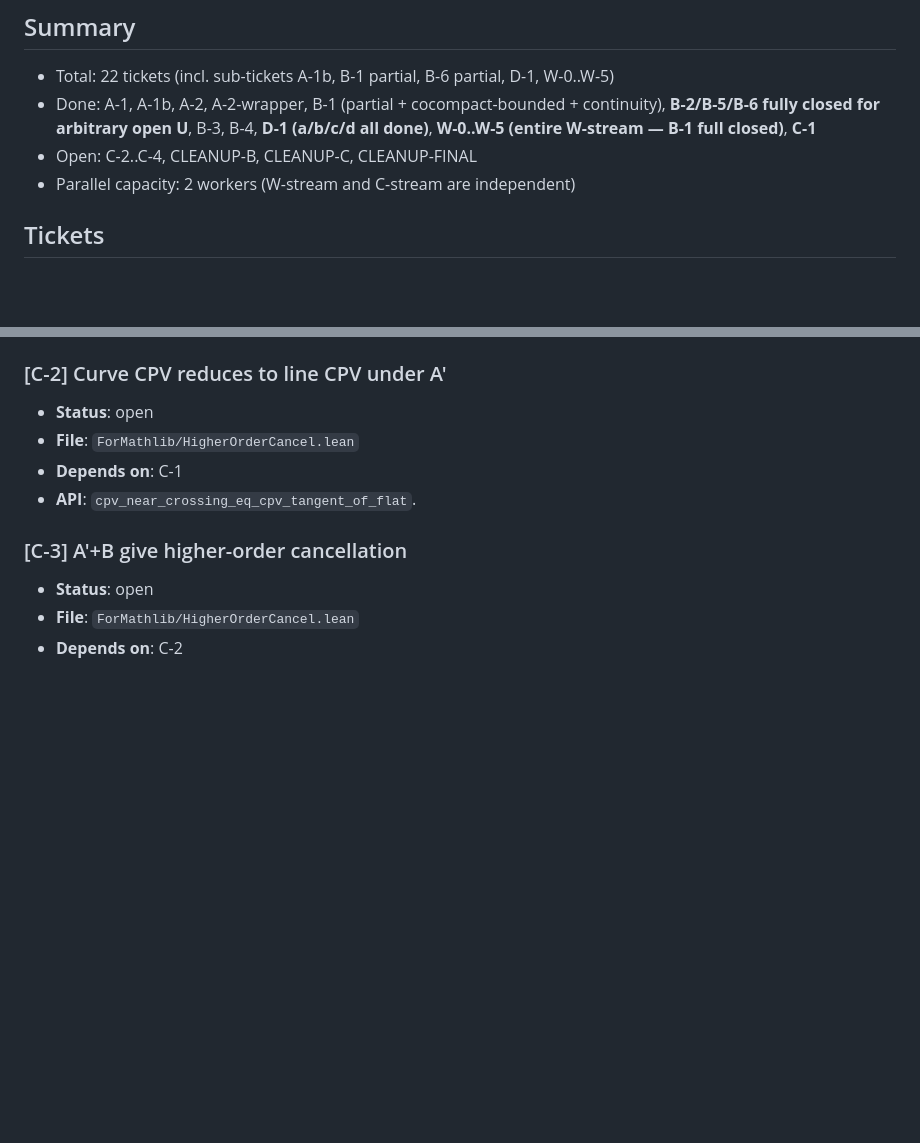
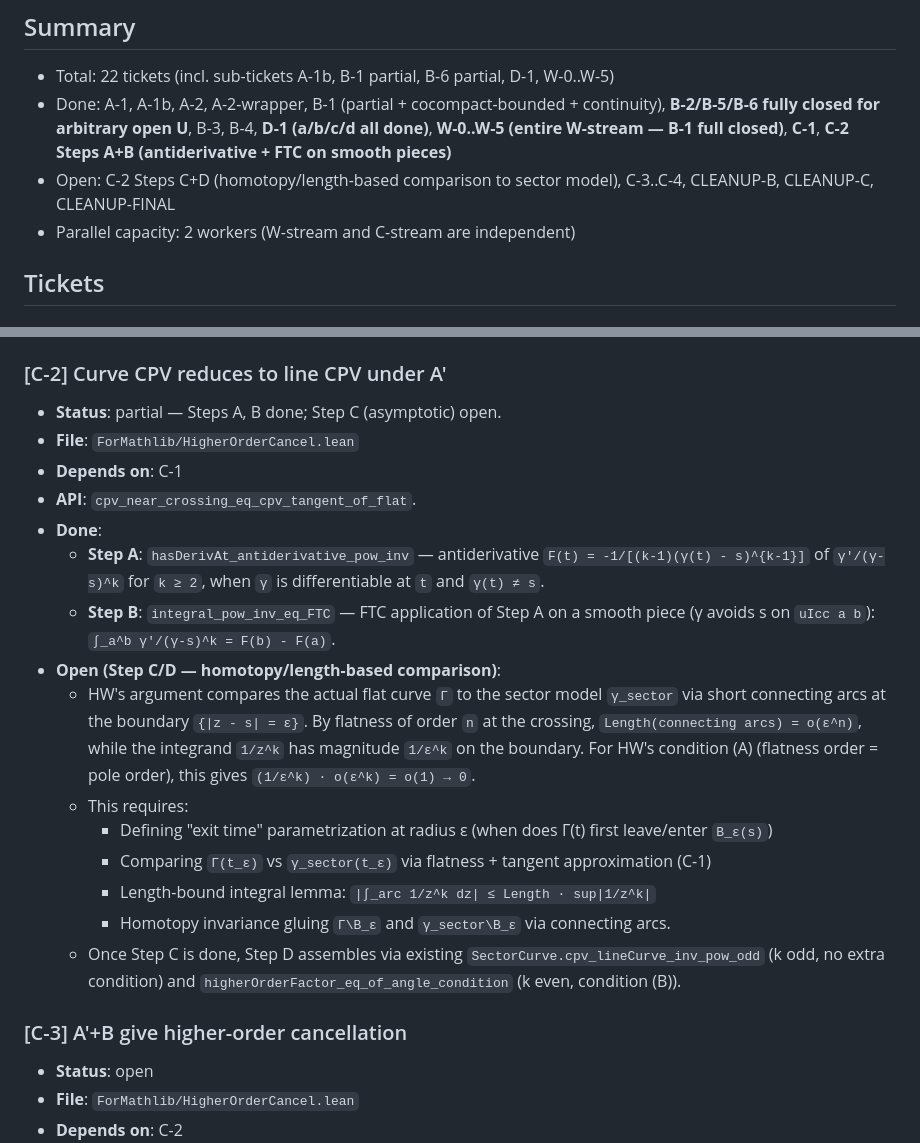
Before and after one commit to CBirkbeck/LeanModularForms, a Markdown page: .mathlib-quality/tickets.md, 2 parts joined by grey strips. GitHub-like rendering; blank space fills up the shorter version.

Commit message:
docs(tickets): C-2 Steps A+B done — antiderivative + FTC on smooth pieces
Records the two clean atomic lemmas closed this session:
- Step A: `hasDerivAt_antiderivative_pow_inv` — antiderivative of
  γ'/(γ-s)^k for k ≥ 2 via chain rule + scomp + ring/field_simp.
- Step B: `integral_pow_inv_eq_FTC` — FTC application on a smooth
  piece (γ avoids s on uIcc a b), reducing the integral to
  antiderivative endpoints.

Documents the remaining Step C/D plan: HW's homotopy/length-based
comparison between the actual flat curve and the sector model
(connecting arcs at radius ε have length o(ε^n) by flatness, so
their integrals contribute o(1) and vanish in the limit). Lists
the auxiliary infrastructure needed (exit-time parametrization,
length-bound integral lemma, homotopy gluing).

Steps A+B alone are useful as standalone FTC machinery for any
future application to higher-order pole computations on smooth
curve pieces.

```diff
--- a/.mathlib-quality/tickets.md
+++ b/.mathlib-quality/tickets.md
@@ -2,8 +2,8 @@
 
 ## Summary
 - Total: 22 tickets (incl. sub-tickets A-1b, B-1 partial, B-6 partial, D-1, W-0..W-5)
-- Done: A-1, A-1b, A-2, A-2-wrapper, B-1 (partial + cocompact-bounded + continuity), **B-2/B-5/B-6 fully closed for arbitrary open U**, B-3, B-4, **D-1 (a/b/c/d all done)**, **W-0..W-5 (entire W-stream — B-1 full closed)**, **C-1**
-- Open: C-2..C-4, CLEANUP-B, CLEANUP-C, CLEANUP-FINAL
+- Done: A-1, A-1b, A-2, A-2-wrapper, B-1 (partial + cocompact-bounded + continuity), **B-2/B-5/B-6 fully closed for arbitrary open U**, B-3, B-4, **D-1 (a/b/c/d all done)**, **W-0..W-5 (entire W-stream — B-1 full closed)**, **C-1**, **C-2 Steps A+B (antiderivative + FTC on smooth pieces)**
+- Open: C-2 Steps C+D (homotopy/length-based comparison to sector model), C-3..C-4, CLEANUP-B, CLEANUP-C, CLEANUP-FINAL
 - Parallel capacity: 2 workers (W-stream and C-stream are independent)
 
 ## Tickets
@@ -248,10 +248,37 @@
 
 ### [C-2] Curve CPV reduces to line CPV under A'
 
-- **Status**: open
+- **Status**: partial — Steps A, B done; Step C (asymptotic) open.
 - **File**: `ForMathlib/HigherOrderCancel.lean`
 - **Depends on**: C-1
 - **API**: `cpv_near_crossing_eq_cpv_tangent_of_flat`.
+- **Done**:
+  - **Step A**: `hasDerivAt_antiderivative_pow_inv` — antiderivative
+    `F(t) = -1/[(k-1)(γ(t) - s)^{k-1}]` of `γ'/(γ-s)^k` for `k ≥ 2`,
+    when `γ` is differentiable at `t` and `γ(t) ≠ s`.
+  - **Step B**: `integral_pow_inv_eq_FTC` — FTC application of Step A
+    on a smooth piece (γ avoids s on `uIcc a b`):
+    `∫_a^b γ'/(γ-s)^k = F(b) - F(a)`.
+- **Open (Step C/D — homotopy/length-based comparison)**:
+  - HW's argument compares the actual flat curve `Γ` to the sector
+    model `γ_sector` via short connecting arcs at the boundary
+    `{|z - s| = ε}`. By flatness of order `n` at the crossing,
+    `Length(connecting arcs) = o(ε^n)`, while the integrand
+    `1/z^k` has magnitude `1/ε^k` on the boundary. For HW's
+    condition (A) (flatness order = pole order), this gives
+    `(1/ε^k) · o(ε^k) = o(1) → 0`.
+  - This requires:
+    - Defining "exit time" parametrization at radius ε (when does
+      Γ(t) first leave/enter `B_ε(s)`)
+    - Comparing `Γ(t_ε)` vs `γ_sector(t_ε)` via flatness +
+      tangent approximation (C-1)
+    - Length-bound integral lemma: `|∫_arc 1/z^k dz| ≤ Length · sup|1/z^k|`
+    - Homotopy invariance gluing `Γ\B_ε` and `γ_sector\B_ε` via
+      connecting arcs.
+  - Once Step C is done, Step D assembles via existing
+    `SectorCurve.cpv_lineCurve_inv_pow_odd` (k odd, no extra
+    condition) and `higherOrderFactor_eq_of_angle_condition`
+    (k even, condition (B)).
 
 ### [C-3] A'+B give higher-order cancellation
 
```
